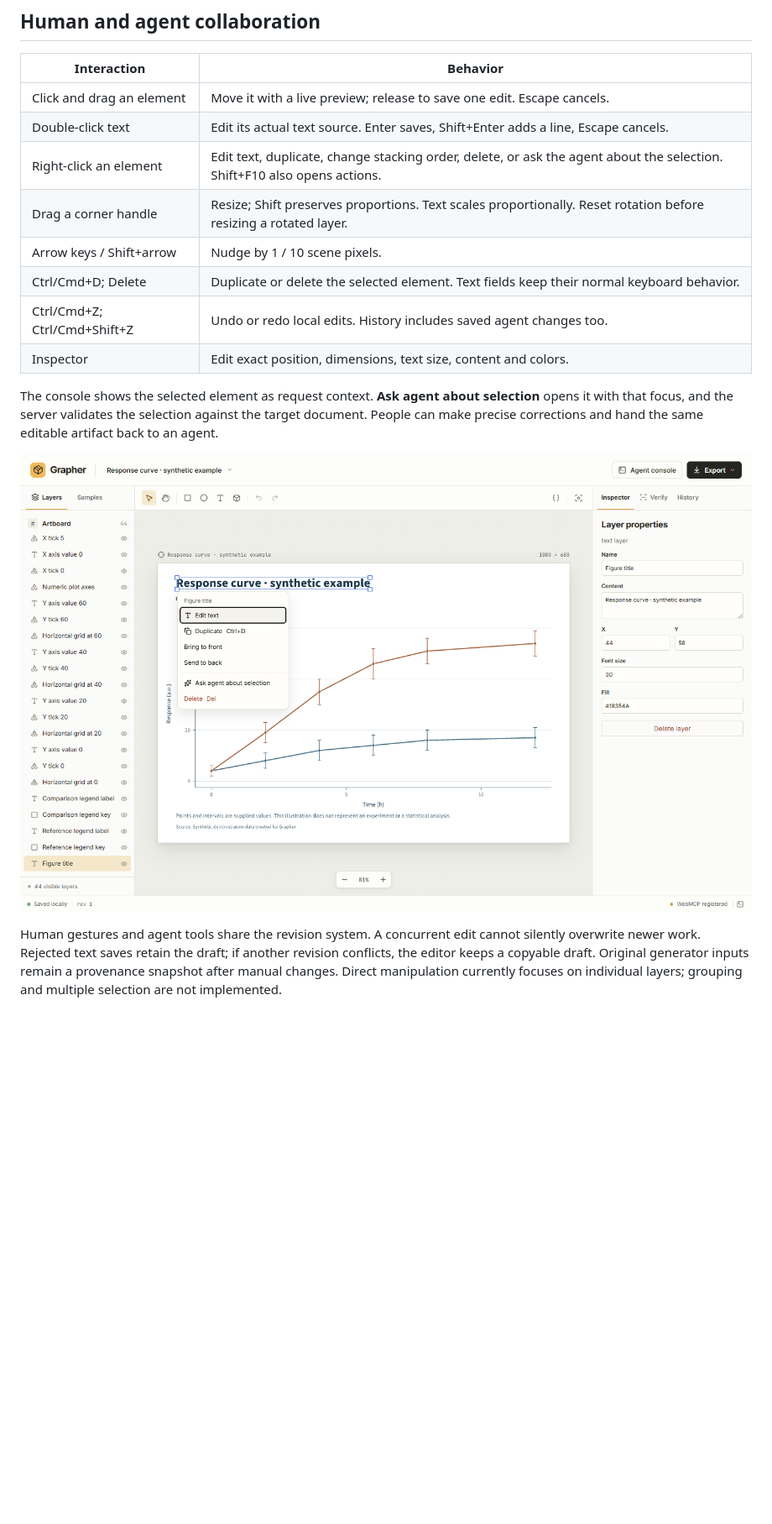
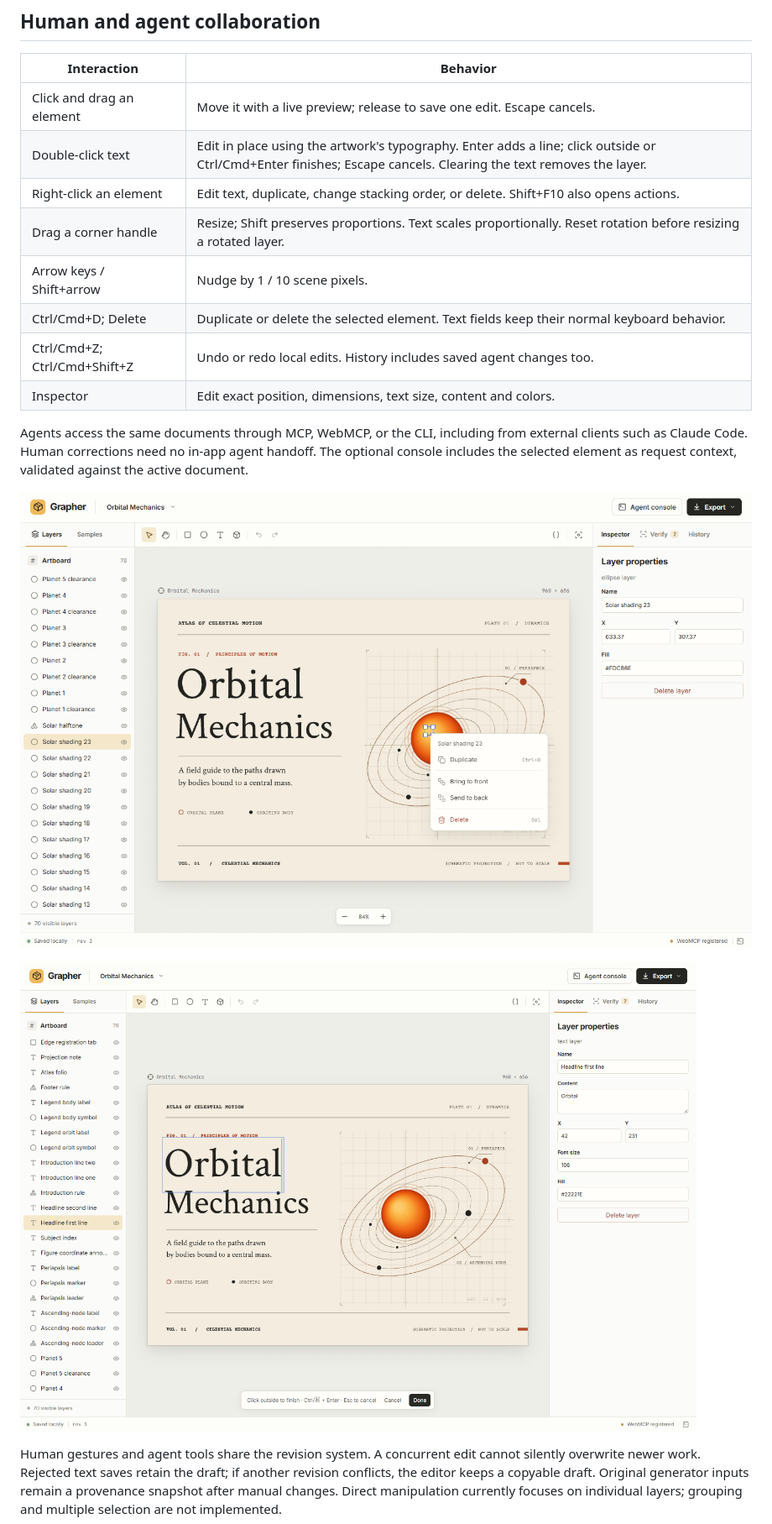
Before and after one commit to keejkrej/grapher, a Markdown page: README.md, the part around the change. Shown at 84% size. Drawn GitHub-style; pictures changed too: docs/assets/human-editing.png, docs/assets/inline-text-editing.png (added); blank space fills up the shorter version.

Commit message:
Edit text in place and refine canvas context menus

```diff
--- a/README.md
+++ b/README.md
@@ -25,17 +25,19 @@ Documents and their complete revision history persist in `.grapher/workspace.sql
 | Interaction | Behavior |
 | --- | --- |
 | Click and drag an element | Move it with a live preview; release to save one edit. Escape cancels. |
-| Double-click text | Edit its actual text source. Enter saves, Shift+Enter adds a line, Escape cancels. |
-| Right-click an element | Edit text, duplicate, change stacking order, delete, or ask the agent about the selection. Shift+F10 also opens actions. |
+| Double-click text | Edit in place using the artwork's typography. Enter adds a line; click outside or Ctrl/Cmd+Enter finishes; Escape cancels. Clearing the text removes the layer. |
+| Right-click an element | Edit text, duplicate, change stacking order, or delete. Shift+F10 also opens actions. |
 | Drag a corner handle | Resize; Shift preserves proportions. Text scales proportionally. Reset rotation before resizing a rotated layer. |
 | Arrow keys / Shift+arrow | Nudge by 1 / 10 scene pixels. |
 | Ctrl/Cmd+D; Delete | Duplicate or delete the selected element. Text fields keep their normal keyboard behavior. |
 | Ctrl/Cmd+Z; Ctrl/Cmd+Shift+Z | Undo or redo local edits. History includes saved agent changes too. |
 | Inspector | Edit exact position, dimensions, text size, content and colors. |
 
-The console shows the selected element as request context. **Ask agent about selection** opens it with that focus, and the server validates the selection against the target document. People can make precise corrections and hand the same editable artifact back to an agent.
+Agents access the same documents through MCP, WebMCP, or the CLI, including from external clients such as Claude Code. Human corrections need no in-app agent handoff. The optional console includes the selected element as request context, validated against the active document.
 
 ![Direct editing and selection actions](docs/assets/human-editing.png)
+
+![Editing text directly on the artwork](docs/assets/inline-text-editing.png)
 
 Human gestures and agent tools share the revision system. A concurrent edit cannot silently overwrite newer work. Rejected text saves retain the draft; if another revision conflicts, the editor keeps a copyable draft. Original generator inputs remain a provenance snapshot after manual changes. Direct manipulation currently focuses on individual layers; grouping and multiple selection are not implemented.
 
```
Also changed, not shown: 7 other files.
